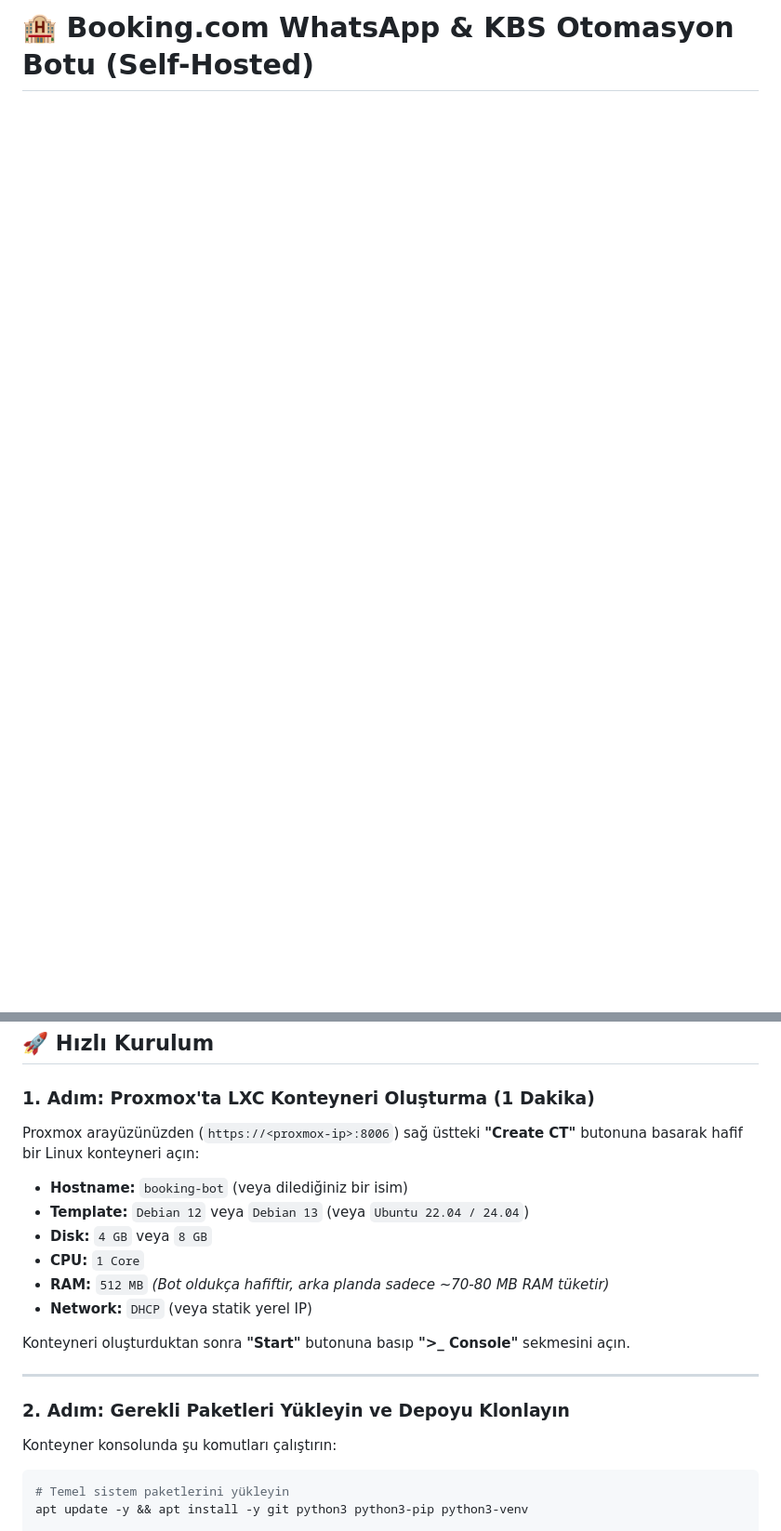
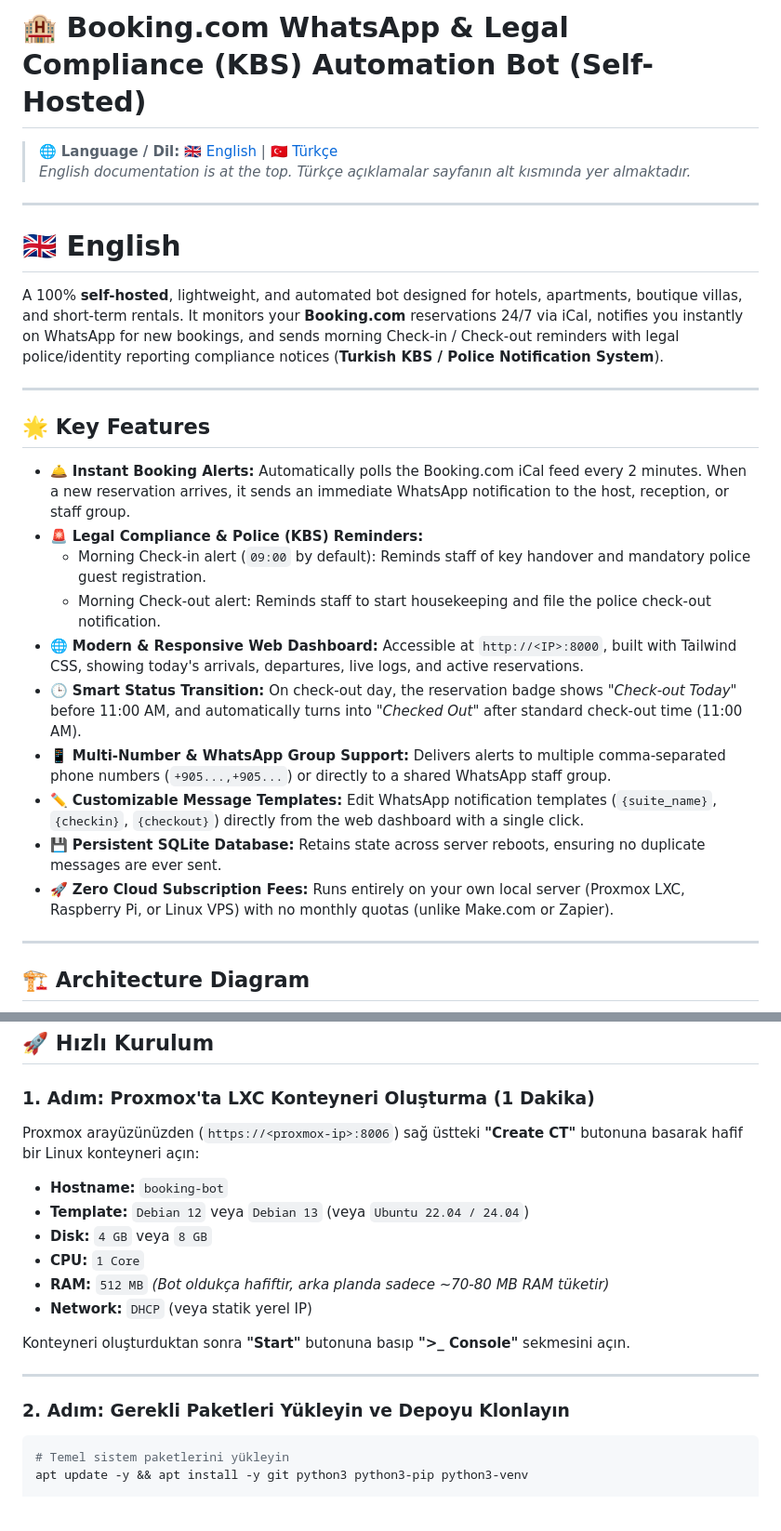
Before and after one commit to MrCoolice/booking-whatsapp-bot, a Markdown page: README.md, 2 parts joined by grey strips. Shown at 93% size. Drawn GitHub-style; blank space fills up the shorter version.

Commit message:
Docs: Make README bilingual (English on top, Turkish below)

````diff
--- a/README.md
+++ b/README.md
@@ -1 +1,30 @@
-# 🏨 Booking.com WhatsApp & KBS Otomasyon Botu (Self-Hosted)
+# 🏨 Booking.com WhatsApp & Legal Compliance (KBS) Automation Bot (Self-Hosted)
+
+> 🌐 **Language / Dil:** [🇬🇧 English](#-english) | [🇹🇷 Türkçe](#-türkçe)
+> *English documentation is at the top. Türkçe açıklamalar sayfanın alt kısmında yer almaktadır.*
+
+---
+
+# 🇬🇧 English
+
+A 100% **self-hosted**, lightweight, and automated bot designed for hotels, apartments, boutique villas, and short-term rentals. It monitors your **Booking.com** reservations 24/7 via iCal, notifies you instantly on WhatsApp for new bookings, and sends morning Check-in / Check-out reminders with legal police/identity reporting compliance notices (**Turkish KBS / Police Notification System**).
+
+---
+
+## 🌟 Key Features
+
+- 🛎 **Instant Booking Alerts:** Automatically polls the Booking.com iCal feed every 2 minutes. When a new reservation arrives, it sends an immediate WhatsApp notification to the host, reception, or staff group.
+- 🚨 **Legal Compliance & Police (KBS) Reminders:**
+  - Morning Check-in alert (`09:00` by default): Reminds staff of key handover and mandatory police guest registration.
+  - Morning Check-out alert: Reminds staff to start housekeeping and file the police check-out notification.
+- 🌐 **Modern & Responsive Web Dashboard:** Accessible at `http://<IP>:8000`, built with Tailwind CSS, showing today's arrivals, departures, live logs, and active reservations.
+- 🕒 **Smart Status Transition:** On check-out day, the reservation badge shows *"Check-out Today"* before 11:00 AM, and automatically turns into *"Checked Out"* after standard check-out time (11:00 AM).
+- 📱 **Multi-Number & WhatsApp Group Support:** Delivers alerts to multiple comma-separated phone numbers (`+905...,+905...`) or directly to a shared WhatsApp staff group.
+- ✏️ **Customizable Message Templates:** Edit WhatsApp notification templates (`{suite_name}`, `{checkin}`, `{checkout}`) directly from the web dashboard with a single click.
+- 💾 **Persistent SQLite Database:** Retains state across server reboots, ensuring no duplicate messages are ever sent.
+- 🚀 **Zero Cloud Subscription Fees:** Runs entirely on your own local server (Proxmox LXC, Raspberry Pi, or Linux VPS) with no monthly quotas (unlike Make.com or Zapier).
+
+---
+
+## 🏗️ Architecture Diagram
+
@@ -35,9 +173,8 @@ graph TD
 ## 🚀 Hızlı Kurulum
 
 ### 1. Adım: Proxmox'ta LXC Konteyneri Oluşturma (1 Dakika)
-
 Proxmox arayüzünüzden (`https://<proxmox-ip>:8006`) sağ üstteki **"Create CT"** butonuna basarak hafif bir Linux konteyneri açın:
-- **Hostname:** `booking-bot` (veya dilediğiniz bir isim)
+- **Hostname:** `booking-bot`
 - **Template:** `Debian 12` veya `Debian 13` (veya `Ubuntu 22.04 / 24.04`)
 - **Disk:** `4 GB` veya `8 GB`
 - **CPU:** `1 Core`
@@ -49,8 +186,6 @@ Konteyneri oluşturduktan sonra **"Start"** butonuna basıp **">_ Console"** sek
 ---
 
 ### 2. Adım: Gerekli Paketleri Yükleyin ve Depoyu Klonlayın
-
-Konteyner konsolunda şu komutları çalıştırın:
 
 ```bash
 # Temel sistem paketlerini yükleyin
````
Also changed, not shown: other parts of README.md (+109 -0 lines).
